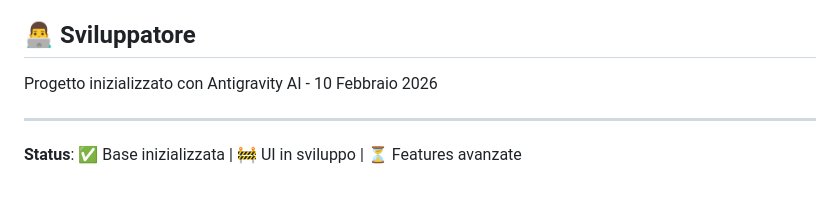
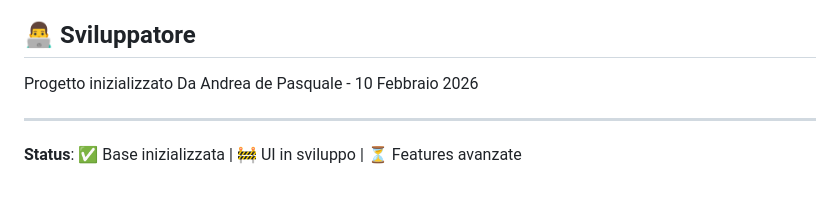
Before and after one commit to DepasqualeAndrea/HairStyle-webApp, a Markdown page: README.md, the part around the change. Drawn GitHub-style.

```diff
--- a/README.md
+++ b/README.md
@@ -253,7 +253,7 @@ curl https://iieqbljnxkfcmpipjner.supabase.co
 
 ## 👨‍💻 Sviluppatore
 
-Progetto inizializzato con Antigravity AI - 10 Febbraio 2026
+Progetto inizializzato Da Andrea de Pasquale - 10 Febbraio 2026
 
 ---
 
```
